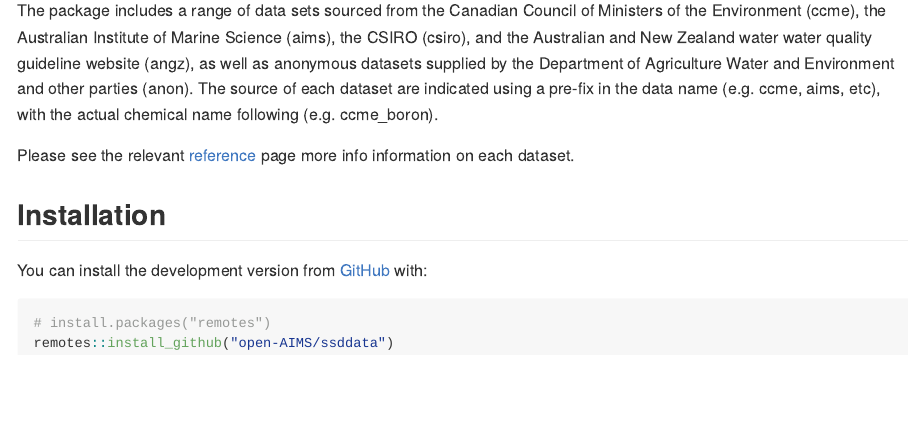
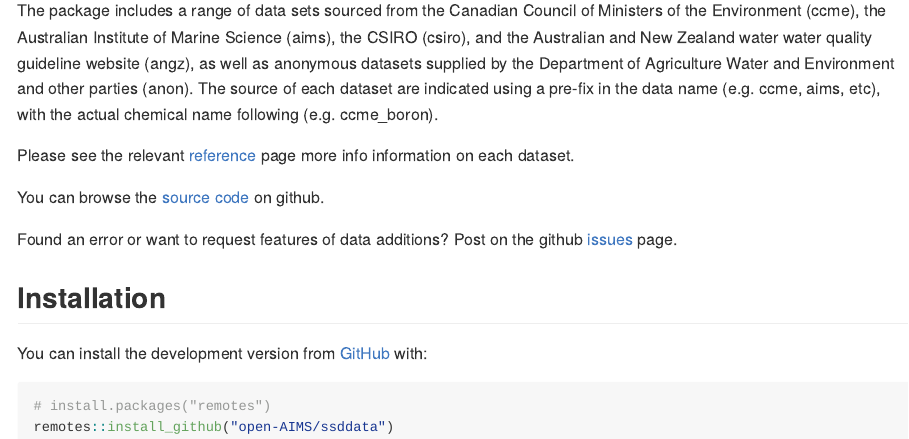
Before and after one commit to open-AIMS/ssddata, an R Markdown document (README.Rmd): the page in a window 1100 px wide, from 180 px down. The pictures show the output file README.md that the author committed with the source, drawn offline in the style of GitHub; badge pictures from the web are left out.

Commit message:
Minor updates to readme

```diff
--- a/README.Rmd
+++ b/README.Rmd
@@ -27,6 +27,11 @@ The package includes a range of data sets sourced from the Canadian Council of M
 
 Please see the relevant [reference](https://open-aims.github.io/ssddata/reference/index.html) page more info information on each dataset.
 
+You can browse the [source code](https://github.com/open-AIMS/ssddata) on github.
+
+Found an error or want to request features of data additions? Post on the github
+[issues](https://github.com/open-AIMS/ssddata/issues) page.
+
 ## Installation
 
 You can install the development version from [GitHub](https://github.com/) with:
```
Also changed, not shown: README.md.
